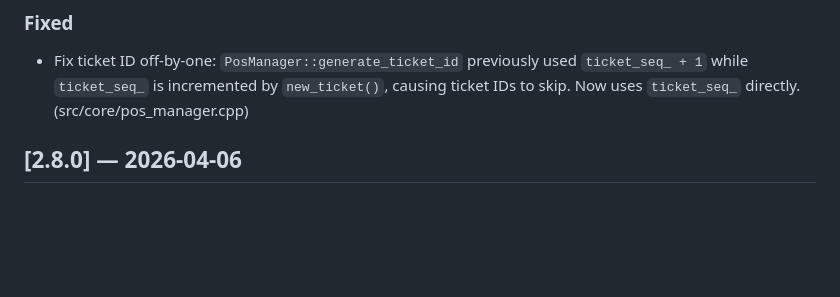
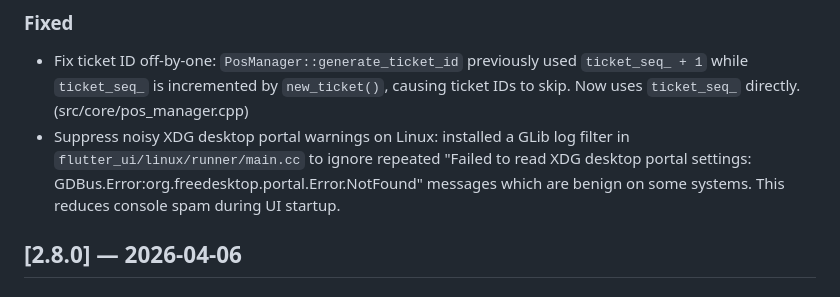
Before and after one commit to No0ne558/ViewTouchF, a Markdown page: CHANGELOG.md, the part around the change. Rendered like a GitHub page; blank space fills up the shorter version.

Commit message:
docs(changelog): note suppression of XDG portal warnings in linux runner

```diff
--- a/CHANGELOG.md
+++ b/CHANGELOG.md
@@ -12,6 +12,7 @@ and this project adheres to [Semantic Versioning](https://semver.org/spec/v2.0.0
 
 ### Fixed
 - Fix ticket ID off-by-one: `PosManager::generate_ticket_id` previously used `ticket_seq_ + 1` while `ticket_seq_` is incremented by `new_ticket()`, causing ticket IDs to skip. Now uses `ticket_seq_` directly. (src/core/pos_manager.cpp)
+ - Suppress noisy XDG desktop portal warnings on Linux: installed a GLib log filter in `flutter_ui/linux/runner/main.cc` to ignore repeated "Failed to read XDG desktop portal settings: GDBus.Error:org.freedesktop.portal.Error.NotFound" messages which are benign on some systems. This reduces console spam during UI startup.
 
 ## [2.8.0] — 2026-04-06
 
```
